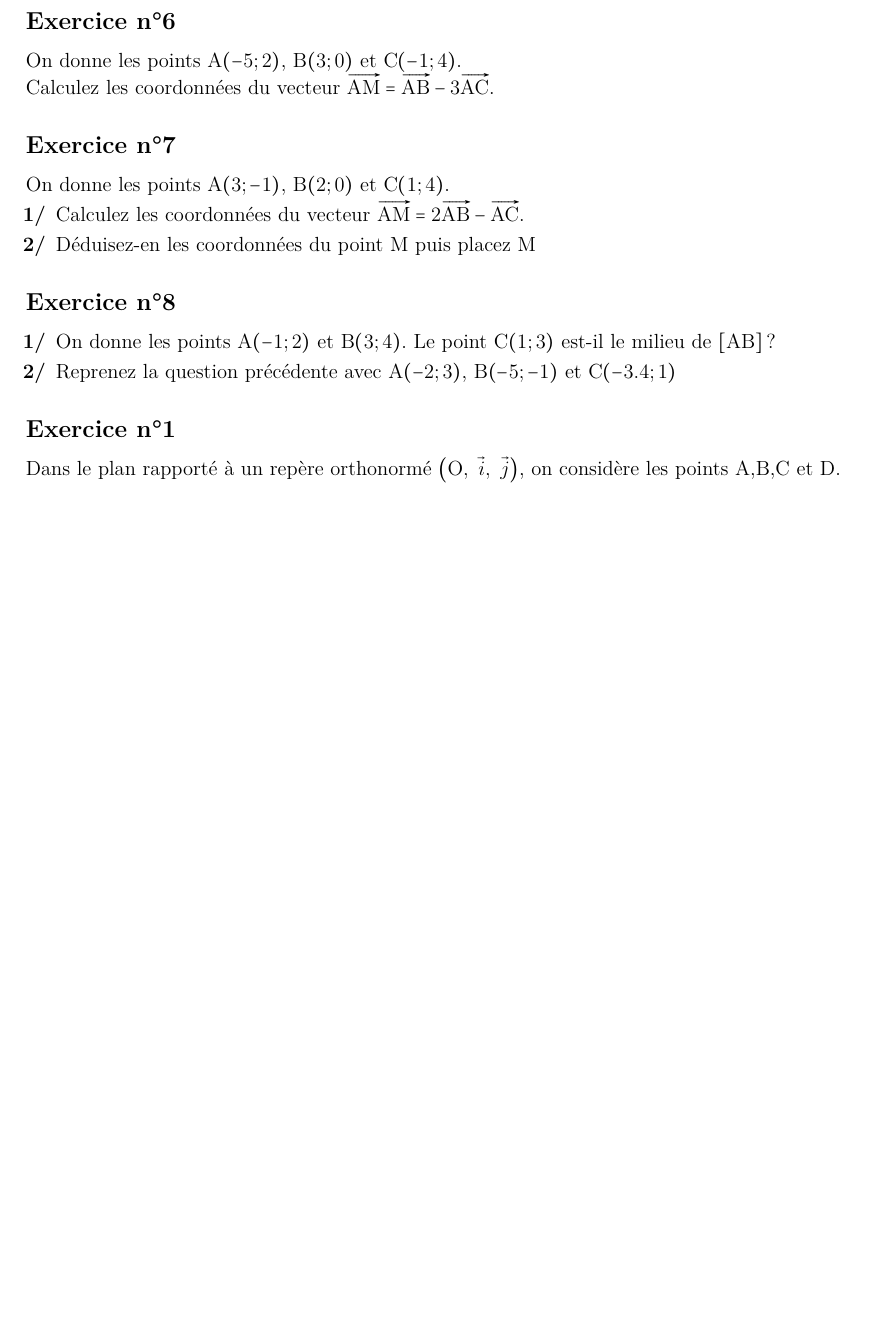
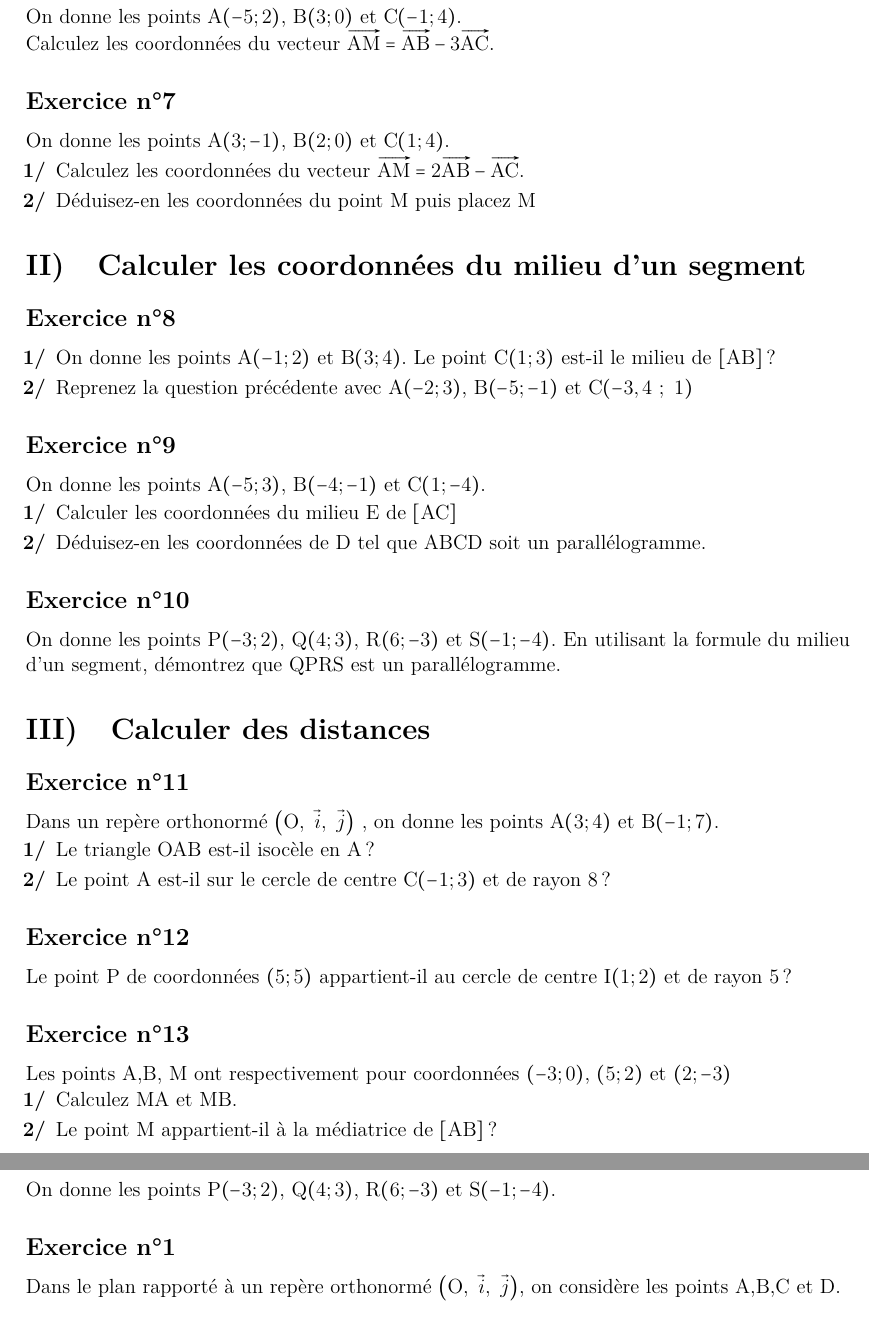
Before and after one commit to Manu1460/Exercices-vecteurs-rep-rages, a LaTeX document (main.tex): part of page 2 of 3 before the commit and two parts of pages 2 and 3 of 3 after it, the two joined at a grey line, cut at the place of the change, the shorter picture padded with empty space. Compiled offline with pdfLaTeX.

Commit message:
Updates from Overleaf

```diff
--- a/main.tex
+++ b/main.tex
@@ -103,14 +104,55 @@ On donne les points $A(3;-1)$, $B(2;0)$ et $C(1;4)$.
     \item Déduisez-en les coordonnées du point $M$ puis placez $M$
 \end{enumerate}
 
+
+\section{Calculer les coordonnées du milieu d'un segment}
 \subsection*{Exercice n°8}
 
 \begin{enumerate}
     \item On donne les points $A(-1;2)$ et $B(3;4)$.
 Le point $C(1;3)$ est-il le milieu de $[AB]$ ?
-\item Reprenez la question précédente avec $A(-2;3)$, $B(-5;-1)$ et $C(-3.4;1)$
+\item Reprenez la question précédente avec $A(-2;3)$, $B(-5;-1)$ et $C(-3,4~;~1)$
 \end{enumerate}
 
+
+\subsection*{Exercice n°9}
+
+On donne les points $A(-5;3)$, $B(-4;-1)$ et $C(1;-4)$.
+
+\begin{enumerate}
+    \item Calculer les coordonnées du milieu $E$ de $[AC]$
+    \item Déduisez-en les coordonnées de $D$ tel que $ABCD$ soit un parallélogramme.
+\end{enumerate}
+
+\subsection*{Exercice n°10}
+
+On donne les points $P(-3;2)$, $Q(4;3)$, $R(6;-3)$ et $S(-1;-4)$.
+En utilisant la formule du milieu d'un segment, démontrez que $QPRS$ est un parallélogramme.
+
+\section{Calculer des distances}
+\subsection*{Exercice n°11}
+
+Dans un repère orthonormé \Oij{} , on donne les points $A(3;4)$ et $B(-1;7)$.
+
+\begin{enumerate}
+    \item Le triangle $OAB$ est-il isocèle en $A$ ?
+    \item Le point $A$ est-il sur le cercle de centre $C(-1;3)$ et de rayon $8$ ?
+\end{enumerate}
+
+\subsection*{Exercice n°12}
+Le point $P$ de coordonnées $(5;5)$ appartient-il au cercle de centre $I(1;2)$ et de rayon $5$ ?
+
+\subsection*{Exercice n°13}
+
+Les points $A$,$B$, $M$ ont respectivement pour coordonnées $(-3;0)$, $(5;2)$ et $(2;-3)$
+\begin{enumerate}
+    \item Calculez $MA$ et $MB$.
+    \item Le point $M$ appartient-il à la médiatrice de $[AB]$ ?
+\end{enumerate}
+
+\subsection*{Exercice n°14}
+
+On donne les points $P(-3;2)$, $Q(4;3)$, $R(6;-3)$ et $S(-1;-4)$.
 
 
 \subsection*{Exercice n°1}
```
Also changed, not shown: main.tex (1 more changed lines).
